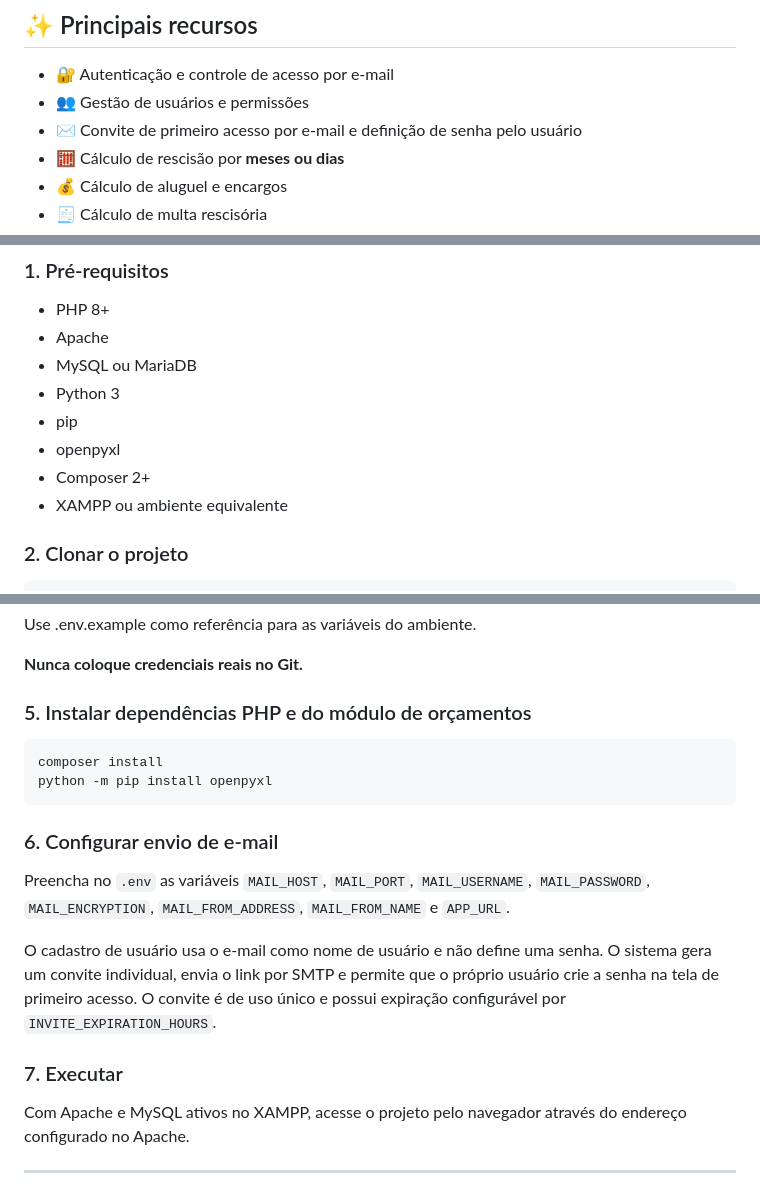
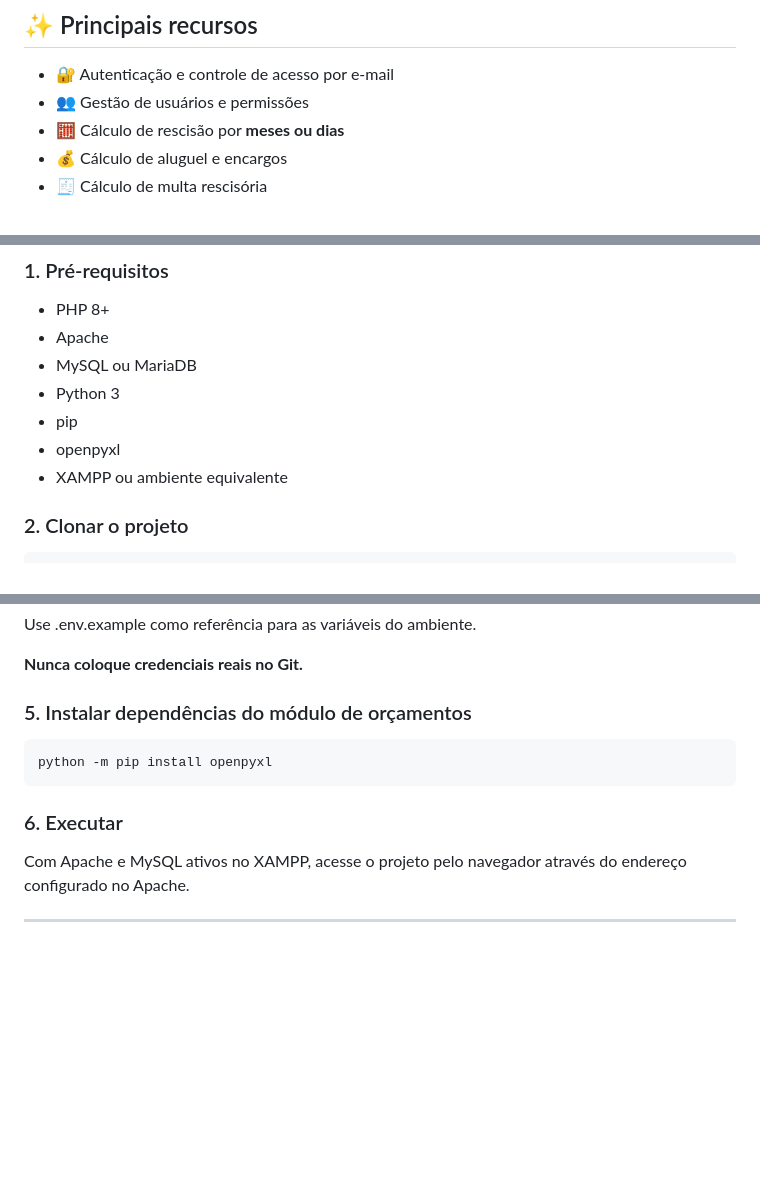
Before and after one commit to AlissonMMC/calculadora-rescisao, a Markdown page: README.md, 3 parts joined by grey strips. GitHub-like rendering; blank space fills up the shorter version.

Commit message:
revert: remove documentacao de convite por email

````diff
--- a/README.md
+++ b/README.md
@@ -14,7 +14,6 @@ O projeto foi desenvolvido com foco em uso profissional, organização de proces
 
 - 🔐 Autenticação e controle de acesso por e-mail
 - 👥 Gestão de usuários e permissões
-- ✉️ Convite de primeiro acesso por e-mail e definição de senha pelo usuário
 - 🧮 Cálculo de rescisão por **meses ou dias**
 - 💰 Cálculo de aluguel e encargos
 - 🧾 Cálculo de multa rescisória
@@ -77,7 +76,6 @@ calculadora-rescisao/
 - Python 3
 - pip
 - openpyxl
-- Composer 2+
 - XAMPP ou ambiente equivalente
 
 ### 2. Clonar o projeto
@@ -107,20 +105,13 @@ Use .env.example como referência para as variáveis do ambiente.
 
 **Nunca coloque credenciais reais no Git.**
 
-### 5. Instalar dependências PHP e do módulo de orçamentos
+### 5. Instalar dependências do módulo de orçamentos
 
 ```bash
-composer install
 python -m pip install openpyxl
 ```
 
-### 6. Configurar envio de e-mail
-
-Preencha no `.env` as variáveis `MAIL_HOST`, `MAIL_PORT`, `MAIL_USERNAME`, `MAIL_PASSWORD`, `MAIL_ENCRYPTION`, `MAIL_FROM_ADDRESS`, `MAIL_FROM_NAME` e `APP_URL`.
-
-O cadastro de usuário usa o e-mail como nome de usuário e não define uma senha. O sistema gera um convite individual, envia o link por SMTP e permite que o próprio usuário crie a senha na tela de primeiro acesso. O convite é de uso único e possui expiração configurável por `INVITE_EXPIRATION_HOURS`.
-
-### 7. Executar
+### 6. Executar
 
 Com Apache e MySQL ativos no XAMPP, acesse o projeto pelo navegador através do endereço configurado no Apache.
 
````
Also changed, not shown: other parts of README.md (+0 -1 lines).
